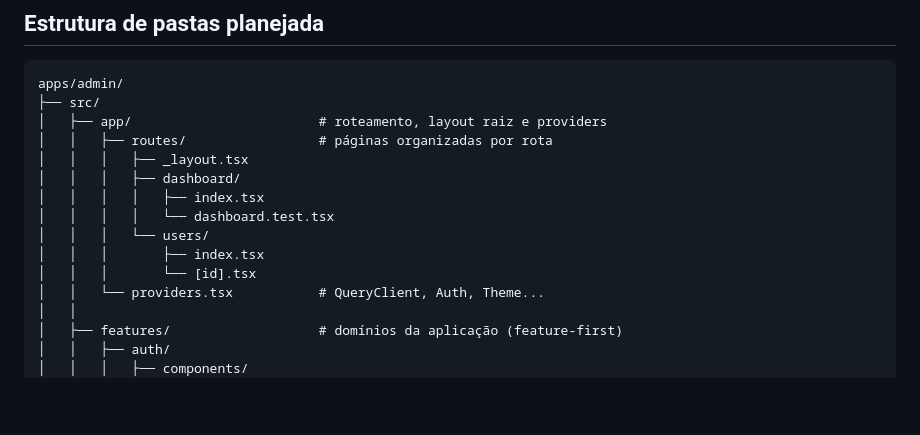
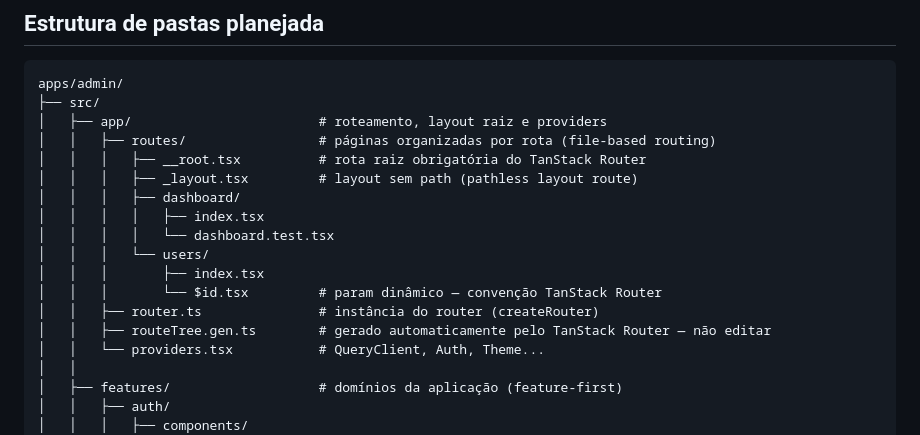
Before and after one commit to fabianoneumann/launchpad, a Markdown page: apps/admin/README.md, the part around the change. Drawn GitHub-style; blank space fills up the shorter version.

Commit message:
docs(admin): align folder structure with TanStack Router conventions
Co-Authored-By: Claude Sonnet 4.6 <noreply@anthropic.com>

```diff
--- a/apps/admin/README.md
+++ b/apps/admin/README.md
@@ -49,14 +49,17 @@ O React Router v7 (evolução do Remix) seria preferível em projetos full-stack
 apps/admin/
 ├── src/
 │   ├── app/                        # roteamento, layout raiz e providers
-│   │   ├── routes/                 # páginas organizadas por rota
-│   │   │   ├── _layout.tsx
+│   │   ├── routes/                 # páginas organizadas por rota (file-based routing)
+│   │   │   ├── __root.tsx          # rota raiz obrigatória do TanStack Router
+│   │   │   ├── _layout.tsx         # layout sem path (pathless layout route)
 │   │   │   ├── dashboard/
 │   │   │   │   ├── index.tsx
 │   │   │   │   └── dashboard.test.tsx
 │   │   │   └── users/
 │   │   │       ├── index.tsx
-│   │   │       └── [id].tsx
+│   │   │       └── $id.tsx         # param dinâmico — convenção TanStack Router
+│   │   ├── router.ts               # instância do router (createRouter)
+│   │   ├── routeTree.gen.ts        # gerado automaticamente pelo TanStack Router — não editar
 │   │   └── providers.tsx           # QueryClient, Auth, Theme...
 │   │
 │   ├── features/                   # domínios da aplicação (feature-first)
```
